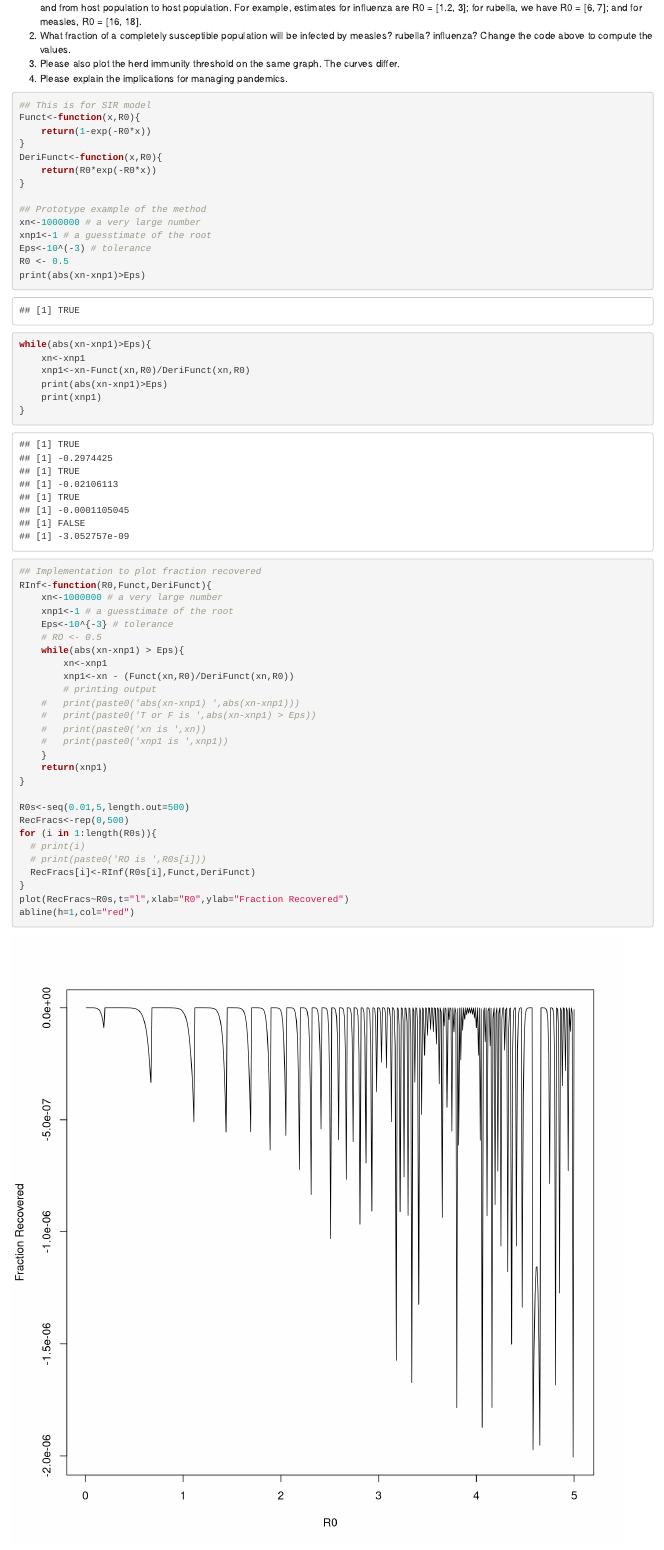
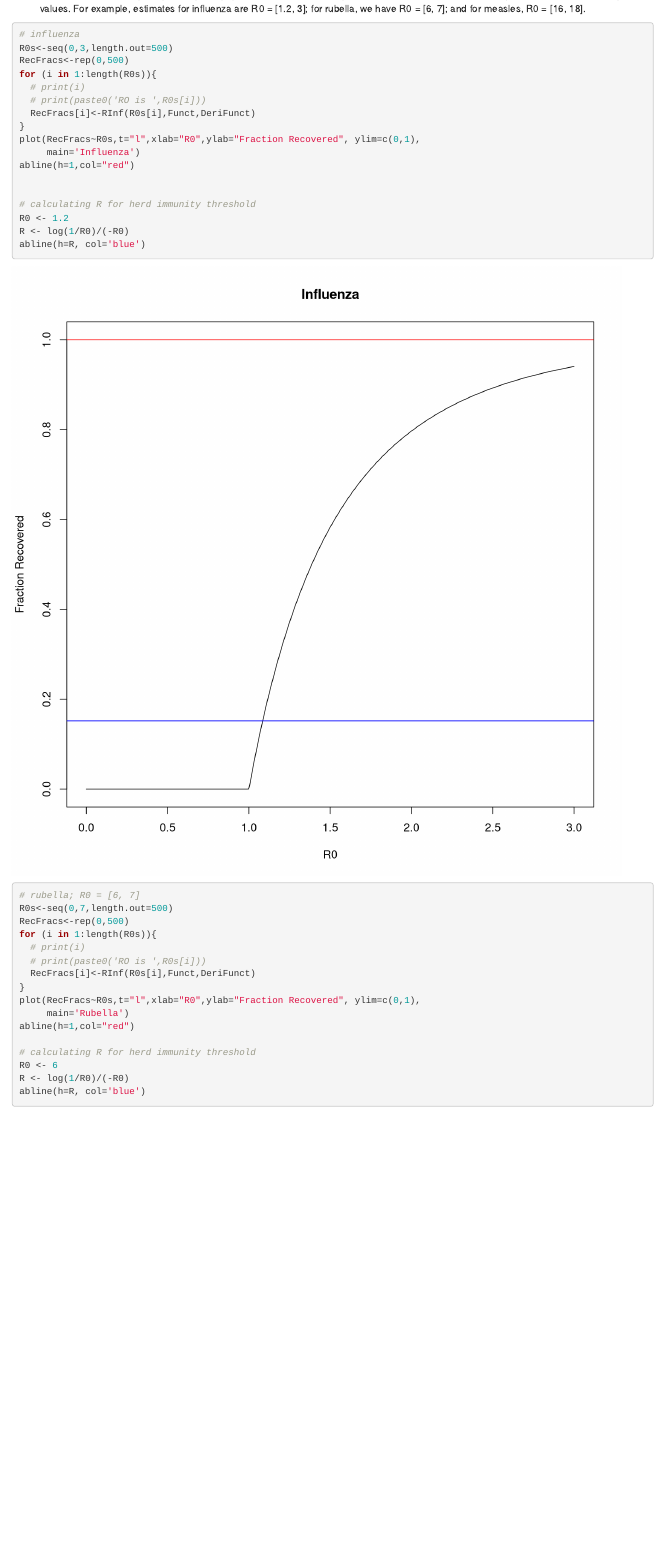
Before and after one commit to KiseokUchicago/Theoretical_ecology_HW, an R Markdown document (analysis/Homework4.Rmd): the page in a window 1100 px wide, from 380 px down before the commit and from 2500 px down after it. Rendered offline with R 4.5, knitr and Pandoc, with nearby package versions; drawn as R Markdown's standard HTML page in place of the format the file asks for.

Commit message:
updated exercise 1

````diff
--- a/analysis/Homework4.Rmd
+++ b/analysis/Homework4.Rmd
@@ -19,20 +19,14 @@ Student: **Kiseok Lee**
 
 ### Exercise 1. Approximating epidemic sizes using Newton’s method.
 (1) Use the templates to plot the fraction of recovered population R(infinity) as a function of R0. Values for R0 change from disease to disease and from host population to host population.
-For example, estimates for influenza are R0 = [1.2, 3]; for rubella,
-we have R0 = [6, 7]; and for measles, R0 = [16, 18].
-(2) What fraction of a completely susceptible population will be infected
-by measles? rubella? influenza? Change the code above to compute the values.
-(3) Please also plot the herd immunity threshold on the same graph. The curves differ.
-(4) Please explain the implications for managing pandemics.
 
 ```{r}
 ## This is for SIR model
 Funct<-function(x,R0){
-	return(1-exp(-R0*x))
+	return(1-exp(-R0*x)-x)
 }
 DeriFunct<-function(x,R0){
-	return(R0*exp(-R0*x))
+	return(R0*exp(-R0*x)-1)
 }
 
 ## Prototype example of the method
@@ -79,3 +73,64 @@ abline(h=1,col="red")
 
 
 ```
+
+
+(2) What fraction of a completely susceptible population will be infected
+by measles? rubella? influenza? Change the code above to compute the values.
+For example, estimates for influenza are R0 = [1.2, 3]; for rubella,
+we have R0 = [6, 7]; and for measles, R0 = [16, 18].
+
+```{r}
+
+# influenza
+R0s<-seq(0,3,length.out=500)
+RecFracs<-rep(0,500)
+for (i in 1:length(R0s)){
+  # print(i)
+  # print(paste0('RO is ',R0s[i]))
+  RecFracs[i]<-RInf(R0s[i],Funct,DeriFunct)
+}
+plot(RecFracs~R0s,t="l",xlab="R0",ylab="Fraction Recovered", ylim=c(0,1),
+     main='Influenza')
+abline(h=1,col="red")
+
+
+# calculating R for herd immunity threshold
+R0 <- 1.2
+R <- log(1/R0)/(-R0)
+abline(h=R, col='blue')
+
+# rubella; R0 = [6, 7]
+R0s<-seq(0,7,length.out=500)
+RecFracs<-rep(0,500)
+for (i in 1:length(R0s)){
+  # print(i)
+  # print(paste0('RO is ',R0s[i]))
+  RecFracs[i]<-RInf(R0s[i],Funct,DeriFunct)
+}
+plot(RecFracs~R0s,t="l",xlab="R0",ylab="Fraction Recovered", ylim=c(0,1),
+     main='Rubella')
+abline(h=1,col="red")
+
+# calculating R for herd immunity threshold
+R0 <- 6
+R <- log(1/R0)/(-R0)
+abline(h=R, col='blue')
+
+
+# measles; R0 = [16, 18]
+R0s<-seq(0,18,length.out=500)
+RecFracs<-rep(0,500)
+for (i in 1:length(R0s)){
+  # print(i)
+  # print(paste0('RO is ',R0s[i]))
+  RecFracs[i]<-RInf(R0s[i],Funct,DeriFunct)
+}
+plot(RecFracs~R0s,t="l",xlab="R0",ylab="Fraction Recovered", ylim=c(0,1),
+     main='Measles')
+abline(h=1,col="red")
+
+# calculating R for herd immunity threshold
+R0 <- 16
+R <- log(1/R0)/(-R0)
+abline(h=R, col='blue')
@@ -81,0 +145 @@ abline(h=1,col="red")
+R=1ns/(-R0)=ln(1/R0)/(-R0) \
````
Also changed, not shown: analysis/Homework4.Rmd (14 more changed lines).
